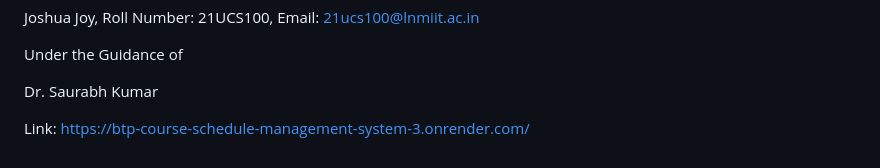
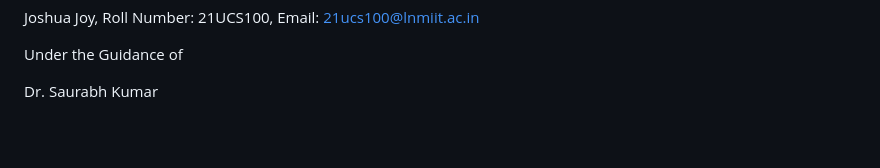
Before and after one commit to gchittora/BTP-Course-Schedule-Management-System, a Markdown page: README.md, the part around the change. Drawn GitHub-style; blank space fills up the shorter version.

```diff
--- a/README.md
+++ b/README.md
@@ -53,5 +53,3 @@ Joshua Joy, Roll Number: 21UCS100, Email: 21ucs100@lnmiit.ac.in
 Under the Guidance of
 
 Dr. Saurabh Kumar
-
-Link: https://btp-course-schedule-management-system-3.onrender.com/
```
